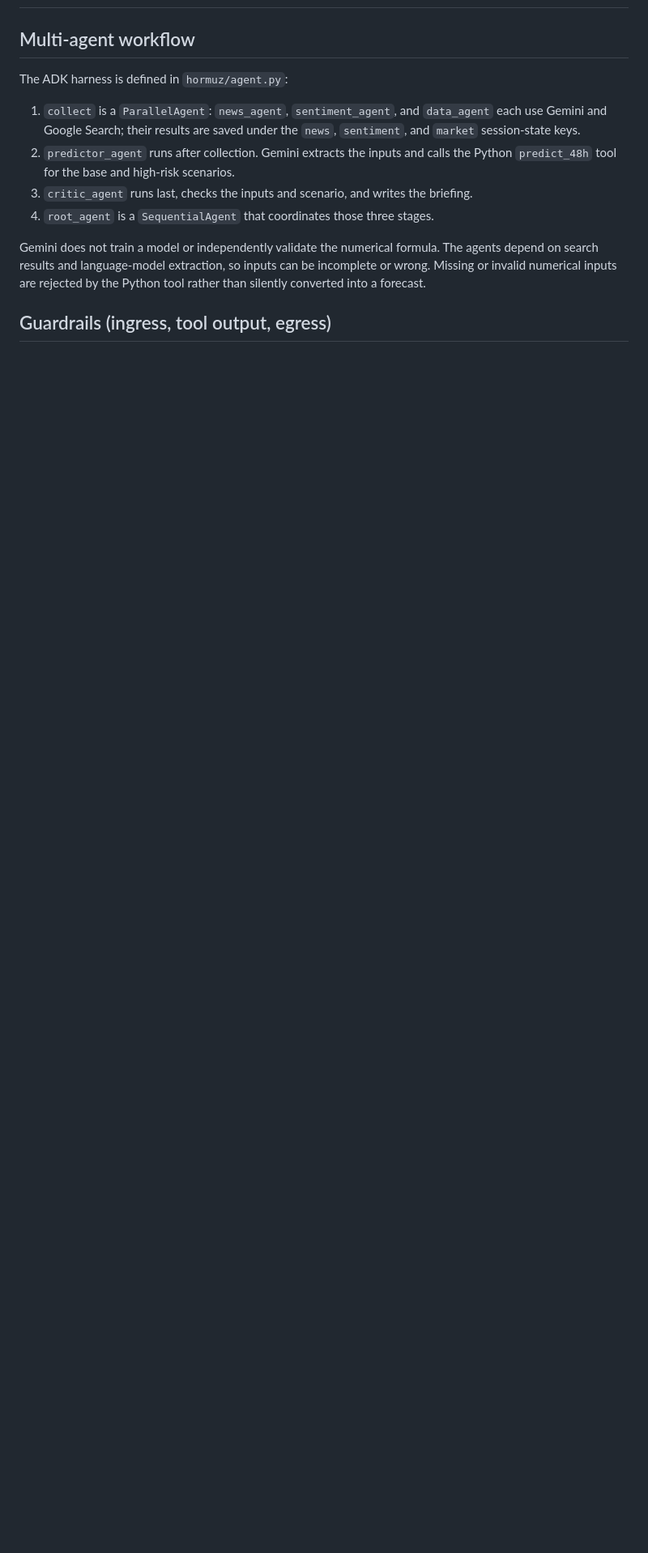
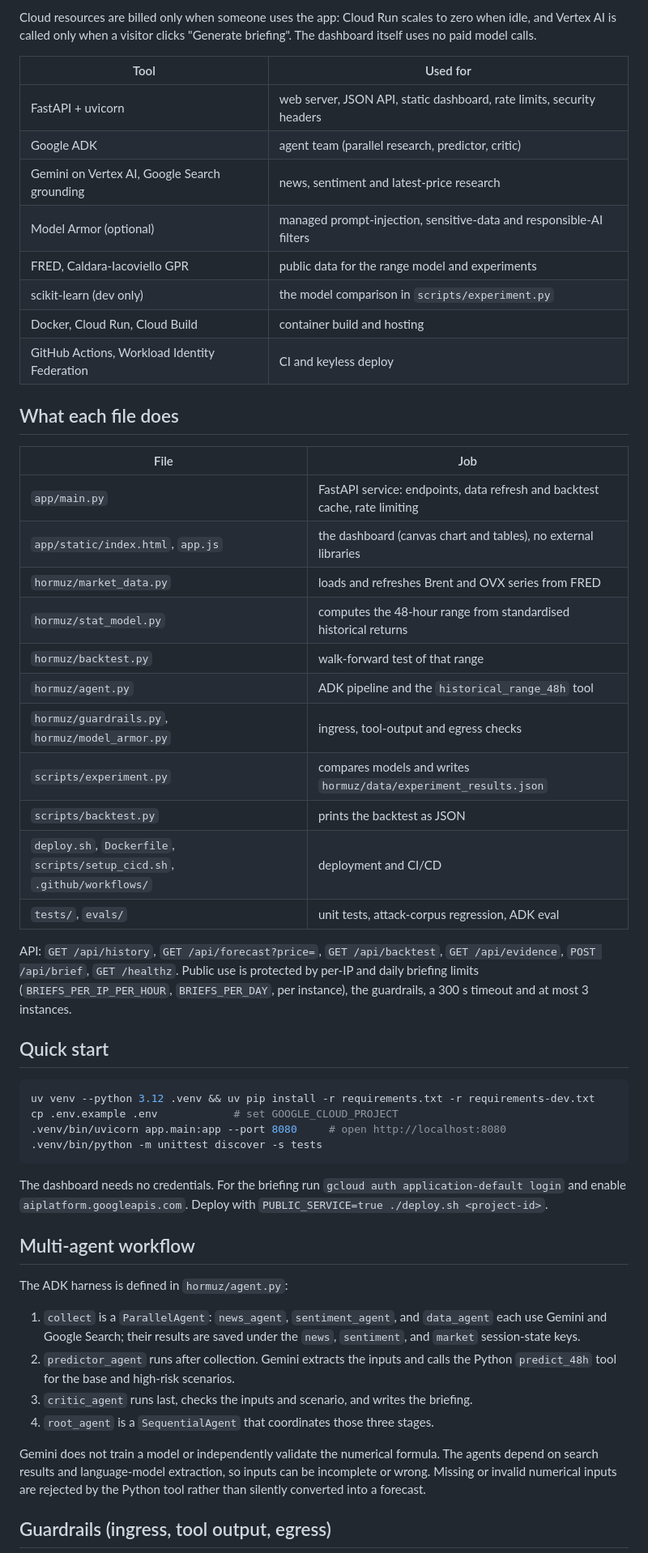
Before and after one commit to nasirtrekker/hormuz-pulse-ai-agent, a Markdown page: README.md, the part around one of its changes. Shown at 81% size. Drawn GitHub-style; blank space fills up the shorter version.

````diff
--- a/README.md
+++ b/README.md
@@ -22,3 +45,51 @@ per instance), the guardrails, a 300 s timeout and at most 3 instances.
+Cloud resources are billed only when someone uses the app: Cloud Run scales to
+zero when idle, and Vertex AI is called only when a visitor clicks "Generate
+briefing". The dashboard itself uses no paid model calls.
+
+| Tool | Used for |
+|---|---|
+| FastAPI + uvicorn | web server, JSON API, static dashboard, rate limits, security headers |
+| Google ADK | agent team (parallel research, predictor, critic) |
+| Gemini on Vertex AI, Google Search grounding | news, sentiment and latest-price research |
+| Model Armor (optional) | managed prompt-injection, sensitive-data and responsible-AI filters |
+| FRED, Caldara-Iacoviello GPR | public data for the range model and experiments |
+| scikit-learn (dev only) | the model comparison in `scripts/experiment.py` |
+| Docker, Cloud Run, Cloud Build | container build and hosting |
+| GitHub Actions, Workload Identity Federation | CI and keyless deploy |
+
+## What each file does
+
+| File | Job |
+|---|---|
+| `app/main.py` | FastAPI service: endpoints, data refresh and backtest cache, rate limiting |
+| `app/static/index.html`, `app.js` | the dashboard (canvas chart and tables), no external libraries |
+| `hormuz/market_data.py` | loads and refreshes Brent and OVX series from FRED |
+| `hormuz/stat_model.py` | computes the 48-hour range from standardised historical returns |
+| `hormuz/backtest.py` | walk-forward test of that range |
+| `hormuz/agent.py` | ADK pipeline and the `historical_range_48h` tool |
+| `hormuz/guardrails.py`, `hormuz/model_armor.py` | ingress, tool-output and egress checks |
+| `scripts/experiment.py` | compares models and writes `hormuz/data/experiment_results.json` |
+| `scripts/backtest.py` | prints the backtest as JSON |
+| `deploy.sh`, `Dockerfile`, `scripts/setup_cicd.sh`, `.github/workflows/` | deployment and CI/CD |
+| `tests/`, `evals/` | unit tests, attack-corpus regression, ADK eval |
+
+API: `GET /api/history`, `GET /api/forecast?price=`, `GET /api/backtest`,
+`GET /api/evidence`, `POST /api/brief`, `GET /healthz`. Public use is protected by
+per-IP and daily briefing limits (`BRIEFS_PER_IP_PER_HOUR`, `BRIEFS_PER_DAY`, per
+instance), the guardrails, a 300 s timeout and at most 3 instances.
+
+## Quick start
+
+```bash
+uv venv --python 3.12 .venv && uv pip install -r requirements.txt -r requirements-dev.txt
+cp .env.example .env            # set GOOGLE_CLOUD_PROJECT
+.venv/bin/uvicorn app.main:app --port 8080     # open http://localhost:8080
+.venv/bin/python -m unittest discover -s tests
+```
+
+The dashboard needs no credentials. For the briefing run
+`gcloud auth application-default login` and enable `aiplatform.googleapis.com`.
+Deploy with `PUBLIC_SERVICE=true ./deploy.sh <project-id>`.
 
 ## Multi-agent workflow
 
````
Also changed, not shown: other parts of README.md (+42 -19 lines), docs/dashboard.png (added).
